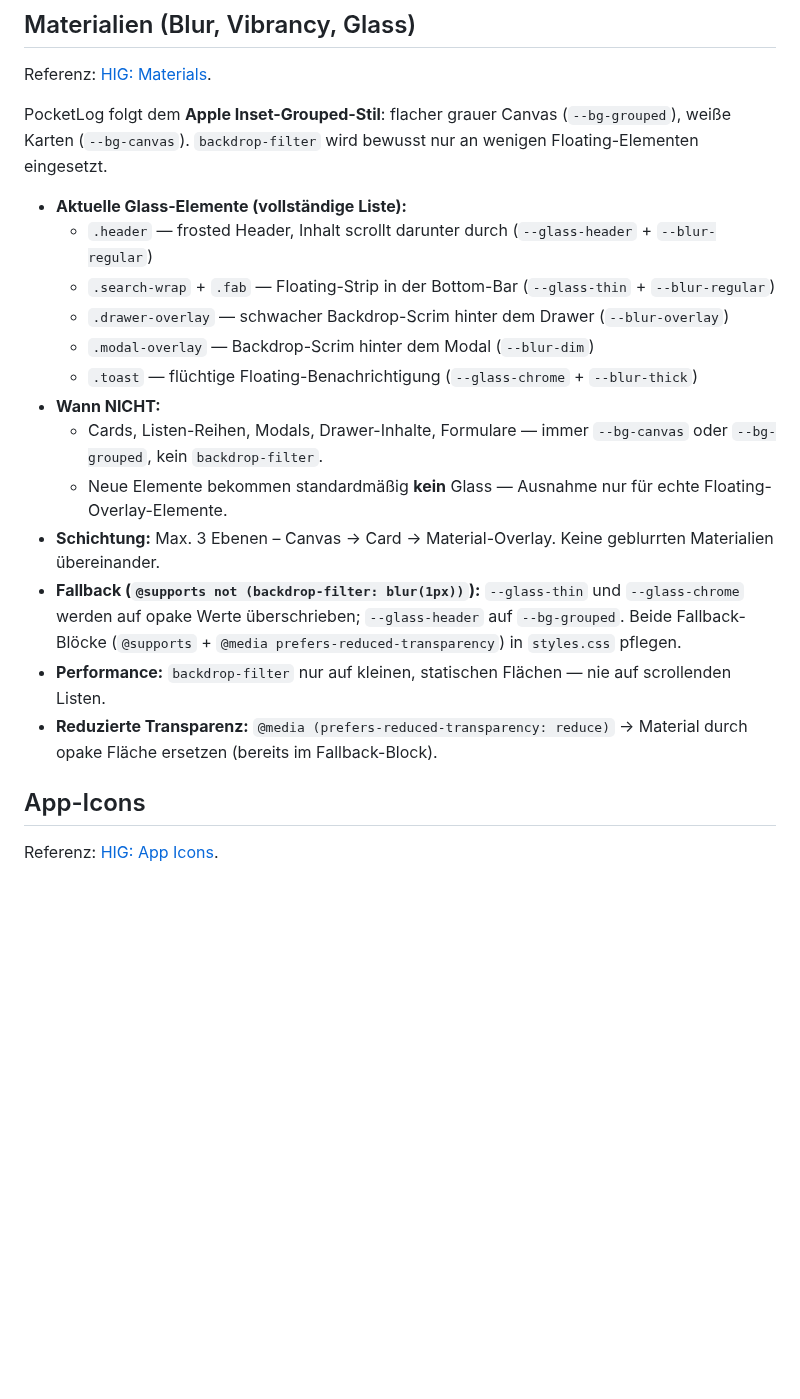
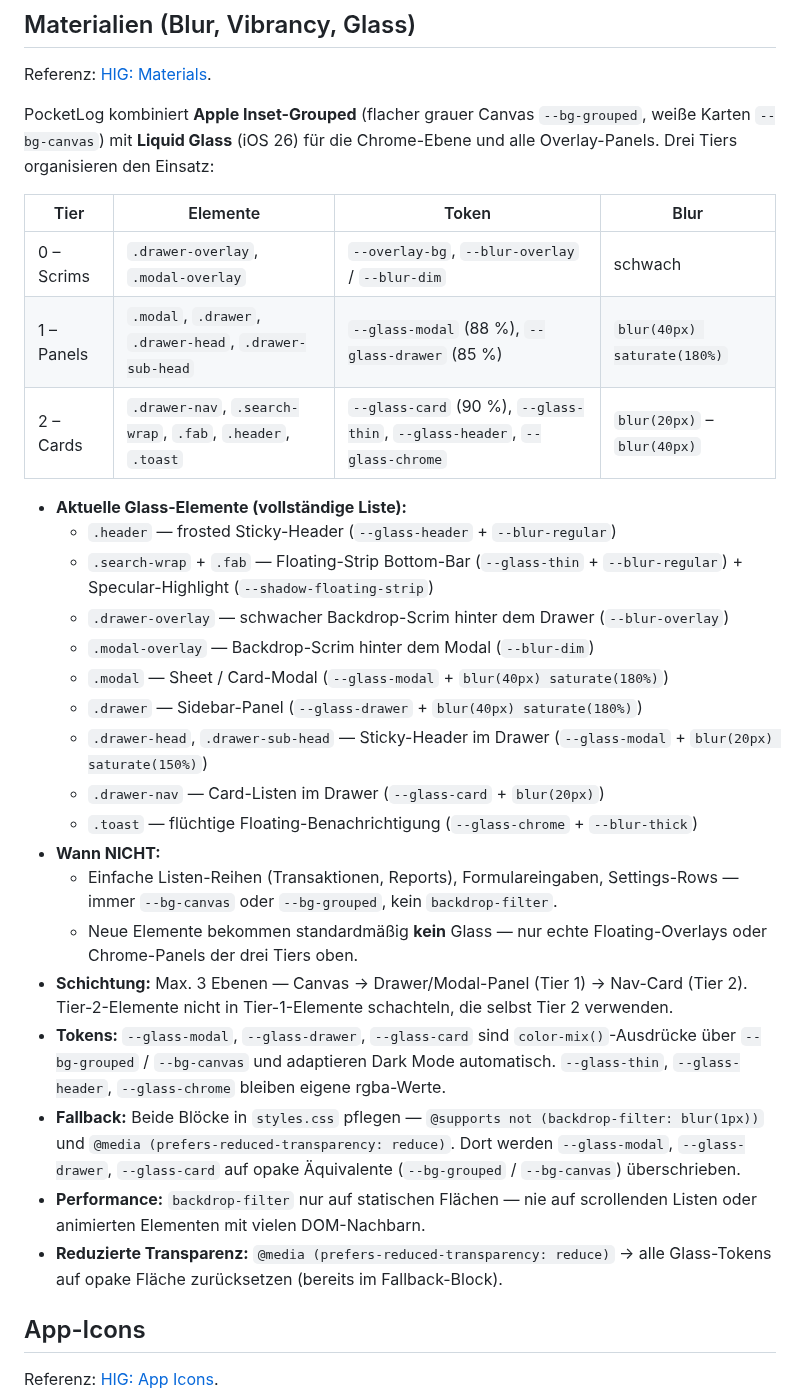
Before and after one commit to anym001/pocketlog, a Markdown page: DESIGN_CONVENTIONS.md, the part around the change. GitHub-like rendering; blank space fills up the shorter version.

Commit message:
docs: update DESIGN_CONVENTIONS Materialien section for Liquid Glass Tier 1+2
Replaces the outdated "Wann NICHT: Modals, Drawer-Inhalte" rule with the new
three-tier model (Scrims / Panels / Cards), lists all current glass elements
including the new modal + drawer + drawer-nav entries, documents the three new
tokens (--glass-modal, --glass-drawer, --glass-card) and their color-mix()
auto-dark behaviour, and updates the fallback block description.

https://claude.ai/code/session_01Az3rhxtrgXBgc1kPtZbi1r

```diff
--- a/DESIGN_CONVENTIONS.md
+++ b/DESIGN_CONVENTIONS.md
@@ -262,23 +262,34 @@ Referenz: [HIG: Color](https://developer.apple.com/design/human-interface-guidel
 
 Referenz: [HIG: Materials](https://developer.apple.com/design/human-interface-guidelines/materials).
 
-PocketLog folgt dem **Apple Inset-Grouped-Stil**: flacher grauer Canvas
-(`--bg-grouped`), weiße Karten (`--bg-canvas`). `backdrop-filter` wird
-bewusst nur an wenigen Floating-Elementen eingesetzt.
+PocketLog kombiniert **Apple Inset-Grouped** (flacher grauer Canvas `--bg-grouped`,
+weiße Karten `--bg-canvas`) mit **Liquid Glass** (iOS 26) für die Chrome-Ebene
+und alle Overlay-Panels. Drei Tiers organisieren den Einsatz:
+
+| Tier | Elemente | Token | Blur |
+|------|----------|-------|------|
+| 0 – Scrims | `.drawer-overlay`, `.modal-overlay` | `--overlay-bg`, `--blur-overlay` / `--blur-dim` | schwach |
+| 1 – Panels | `.modal`, `.drawer`, `.drawer-head`, `.drawer-sub-head` | `--glass-modal` (88 %), `--glass-drawer` (85 %) | `blur(40px) saturate(180%)` |
+| 2 – Cards | `.drawer-nav`, `.search-wrap`, `.fab`, `.header`, `.toast` | `--glass-card` (90 %), `--glass-thin`, `--glass-header`, `--glass-chrome` | `blur(20px)` – `blur(40px)` |
 
 - **Aktuelle Glass-Elemente (vollständige Liste):**
-  - `.header` — frosted Header, Inhalt scrollt darunter durch (`--glass-header` + `--blur-regular`)
-  - `.search-wrap` + `.fab` — Floating-Strip in der Bottom-Bar (`--glass-thin` + `--blur-regular`)
+  - `.header` — frosted Sticky-Header (`--glass-header` + `--blur-regular`)
+  - `.search-wrap` + `.fab` — Floating-Strip Bottom-Bar (`--glass-thin` + `--blur-regular`) + Specular-Highlight (`--shadow-floating-strip`)
   - `.drawer-overlay` — schwacher Backdrop-Scrim hinter dem Drawer (`--blur-overlay`)
   - `.modal-overlay` — Backdrop-Scrim hinter dem Modal (`--blur-dim`)
+  - `.modal` — Sheet / Card-Modal (`--glass-modal` + `blur(40px) saturate(180%)`)
+  - `.drawer` — Sidebar-Panel (`--glass-drawer` + `blur(40px) saturate(180%)`)
+  - `.drawer-head`, `.drawer-sub-head` — Sticky-Header im Drawer (`--glass-modal` + `blur(20px) saturate(150%)`)
+  - `.drawer-nav` — Card-Listen im Drawer (`--glass-card` + `blur(20px)`)
   - `.toast` — flüchtige Floating-Benachrichtigung (`--glass-chrome` + `--blur-thick`)
 - **Wann NICHT:**
-  - Cards, Listen-Reihen, Modals, Drawer-Inhalte, Formulare — immer `--bg-canvas` oder `--bg-grouped`, kein `backdrop-filter`.
-  - Neue Elemente bekommen standardmäßig **kein** Glass — Ausnahme nur für echte Floating-Overlay-Elemente.
-- **Schichtung:** Max. 3 Ebenen – Canvas → Card → Material-Overlay. Keine geblurrten Materialien übereinander.
-- **Fallback (`@supports not (backdrop-filter: blur(1px))`):** `--glass-thin` und `--glass-chrome` werden auf opake Werte überschrieben; `--glass-header` auf `--bg-grouped`. Beide Fallback-Blöcke (`@supports` + `@media prefers-reduced-transparency`) in `styles.css` pflegen.
-- **Performance:** `backdrop-filter` nur auf kleinen, statischen Flächen — nie auf scrollenden Listen.
-- **Reduzierte Transparenz:** `@media (prefers-reduced-transparency: reduce)` → Material durch opake Fläche ersetzen (bereits im Fallback-Block).
+  - Einfache Listen-Reihen (Transaktionen, Reports), Formulareingaben, Settings-Rows — immer `--bg-canvas` oder `--bg-grouped`, kein `backdrop-filter`.
+  - Neue Elemente bekommen standardmäßig **kein** Glass — nur echte Floating-Overlays oder Chrome-Panels der drei Tiers oben.
+- **Schichtung:** Max. 3 Ebenen — Canvas → Drawer/Modal-Panel (Tier 1) → Nav-Card (Tier 2). Tier-2-Elemente nicht in Tier-1-Elemente schachteln, die selbst Tier 2 verwenden.
+- **Tokens:** `--glass-modal`, `--glass-drawer`, `--glass-card` sind `color-mix()`-Ausdrücke über `--bg-grouped` / `--bg-canvas` und adaptieren Dark Mode automatisch. `--glass-thin`, `--glass-header`, `--glass-chrome` bleiben eigene rgba-Werte.
+- **Fallback:** Beide Blöcke in `styles.css` pflegen — `@supports not (backdrop-filter: blur(1px))` und `@media (prefers-reduced-transparency: reduce)`. Dort werden `--glass-modal`, `--glass-drawer`, `--glass-card` auf opake Äquivalente (`--bg-grouped` / `--bg-canvas`) überschrieben.
+- **Performance:** `backdrop-filter` nur auf statischen Flächen — nie auf scrollenden Listen oder animierten Elementen mit vielen DOM-Nachbarn.
+- **Reduzierte Transparenz:** `@media (prefers-reduced-transparency: reduce)` → alle Glass-Tokens auf opake Fläche zurücksetzen (bereits im Fallback-Block).
 
 ## App-Icons
 
```
